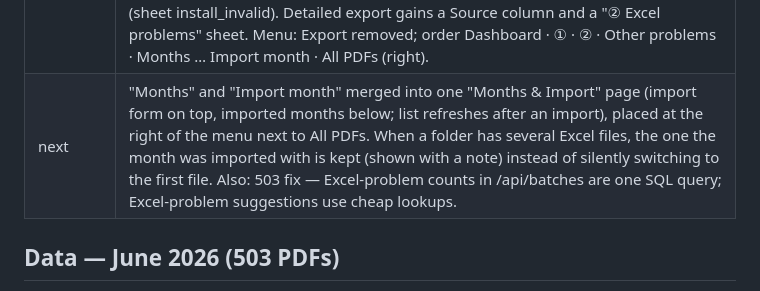
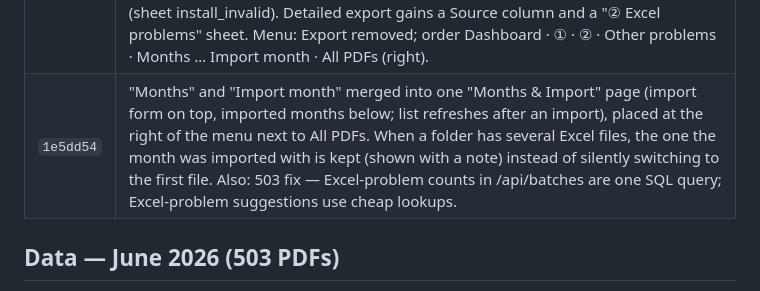
Before and after one commit to sirisakG2/wallbox-report, a Markdown page: history.md, the part around the change. GitHub-like rendering.

Commit message:
Record Months & Import merge in history
Co-Authored-By: Claude Opus 5.5 <noreply@anthropic.com>

```diff
--- a/history.md
+++ b/history.md
@@ -27,7 +27,7 @@ Live: https://wallbox.anotai.net (also wallbox-report.pages.dev) · Repo: sirisa
 | `329aaa5` | Separate exports: "Export Check 1" (sheet Check 1 · PDF + Summary), "Export Check 2" (sheet Check 2 · Excel baseline + Summary), "Export all sheets" / Export menu (PDF, Check 1 · PDF, Check 2 · Excel baseline, Other problems, Summary). Sheet "Records" renamed "PDF" and shows ① result and ② % match. |
 | `b2914d0` | Other problems made simple: one card per problem type (English + Thai name, what it means, what to do, open count; click to filter), plain-language table (What happened / What to do). "Export detailed Excel": Read me sheet explaining every problem in English and Thai (meaning, why it matters, what to do, open/resolved), All problems sheet, and one sheet per problem type with its specific columns (e.g. header job vs table job, both PDFs of a duplicate VIN). |
 | `0452511` | Other problems split by source and highlighted: "① From Check PDF" (edited PDF, duplicate VIN, scanned page, charger photo, not read yet, updated in Drive) and "② From Check Excel" — new Excel-side problems: VIN missing in Excel (text such as "ติดตั้งก่อนรับรถ", suggested PDF by customer name), VIN typo in Excel (suggested closest PDF VIN), PDF in another month's Excel. Excel rows with an invalid VIN are now kept (sheet install_invalid). Detailed export gains a Source column and a "② Excel problems" sheet. Menu: Export removed; order Dashboard · ① · ② · Other problems · Months … Import month · All PDFs (right). |
-| next | "Months" and "Import month" merged into one "Months & Import" page (import form on top, imported months below; list refreshes after an import), placed at the right of the menu next to All PDFs. When a folder has several Excel files, the one the month was imported with is kept (shown with a note) instead of silently switching to the first file. Also: 503 fix — Excel-problem counts in /api/batches are one SQL query; Excel-problem suggestions use cheap lookups. |
+| `1e5dd54` | "Months" and "Import month" merged into one "Months & Import" page (import form on top, imported months below; list refreshes after an import), placed at the right of the menu next to All PDFs. When a folder has several Excel files, the one the month was imported with is kept (shown with a note) instead of silently switching to the first file. Also: 503 fix — Excel-problem counts in /api/batches are one SQL query; Excel-problem suggestions use cheap lookups. |
 
 ## Data — June 2026 (503 PDFs)
 - First import: 485 records saved; stopped reading photos when the free Workers AI allowance (10,000 neurons/day) ran out.
```
